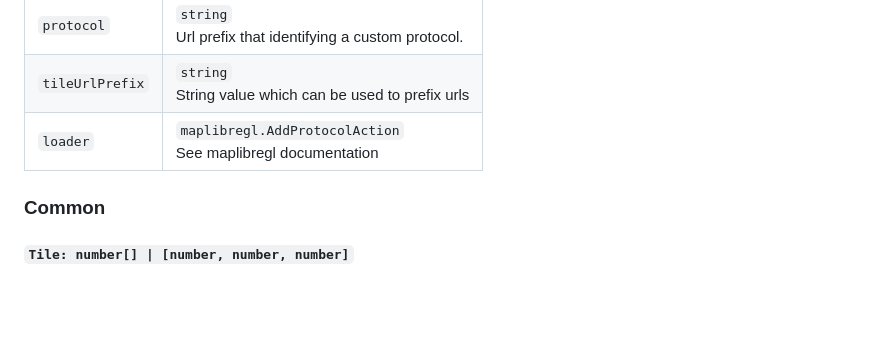
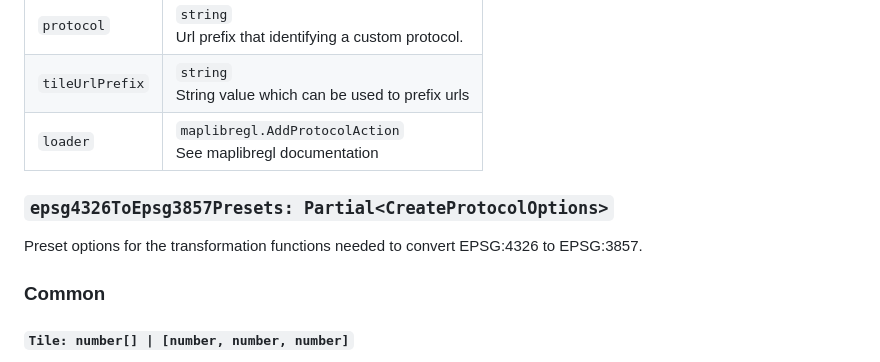
Before and after one commit to bwswedberg/maplibre-gl-raster-reprojection, a Markdown page: README.md, the part around the change. Drawn GitHub-style; blank space fills up the shorter version.

Commit message:
Added preset api docs

```diff
--- a/README.md
+++ b/README.md
@@ -95,6 +95,10 @@ Create and initialize input for `maplibregl.addProtocol`.
 | `tileUrlPrefix` | `string` <br> String value which can be used to prefix urls      |
 | `loader`        | `maplibregl.AddProtocolAction` <br> See maplibregl documentation |
 
+### `epsg4326ToEpsg3857Presets: Partial<CreateProtocolOptions>`
+
+Preset options for the transformation functions needed to convert EPSG:4326 to EPSG:3857.
+
 ### Common
 
 #### `Tile: number[] | [number, number, number]`
```
